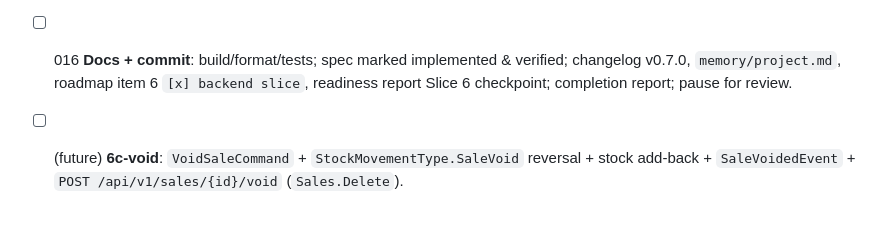
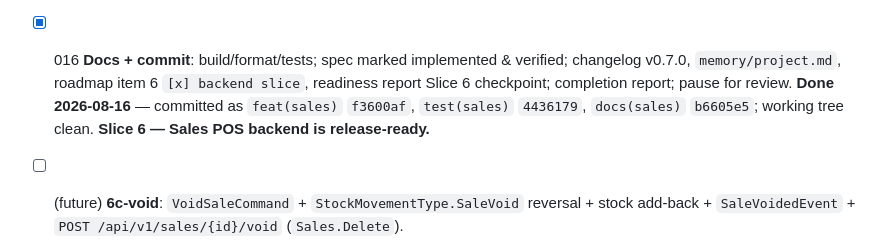
Before and after one commit to JosephSalvador/Business_Management_App, a Markdown page: tasks/sales-pos/TASKS.md, the part around the change. GitHub-like rendering; blank space fills up the shorter version.

Commit message:
docs(sales): tick task 016

```diff
--- a/tasks/sales-pos/TASKS.md
+++ b/tasks/sales-pos/TASKS.md
@@ -117,8 +117,10 @@
       `MovementType == Sale`), `discountAmount` non-nullable (`0m` not `null`), insufficient-stock
       needs `amountPaid = 200m`, `SetPrices` replaces (mixed cart PUTs both prices), Maize needs
       opening stock. See `memory/project.md` 014/015 entry.
-- [ ] 016 **Docs + commit**: build/format/tests; spec marked implemented & verified; changelog
+- [x] 016 **Docs + commit**: build/format/tests; spec marked implemented & verified; changelog
       v0.7.0, `memory/project.md`, roadmap item 6 `[x] backend slice`, readiness report Slice 6
-      checkpoint; completion report; pause for review.
+      checkpoint; completion report; pause for review. **Done 2026-08-16** — committed as
+      `feat(sales)` `f3600af`, `test(sales)` `4436179`, `docs(sales)` `b6605e5`; working tree clean.
+      **Slice 6 — Sales POS backend is release-ready.**
 - [ ] (future) **6c-void**: `VoidSaleCommand` + `StockMovementType.SaleVoid` reversal + stock
       add-back + `SaleVoidedEvent` + `POST /api/v1/sales/{id}/void` (`Sales.Delete`).
```
